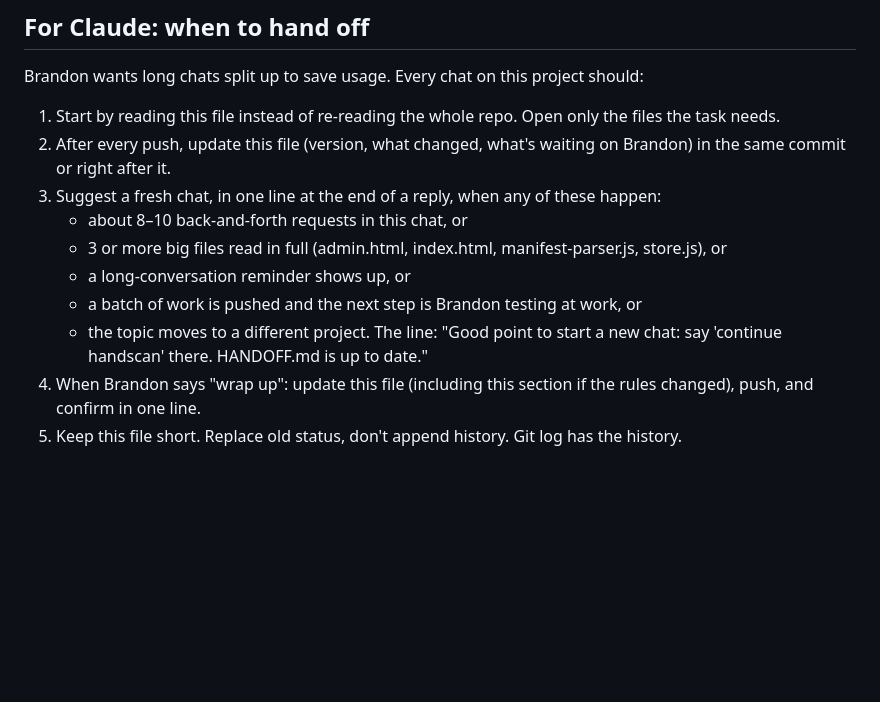
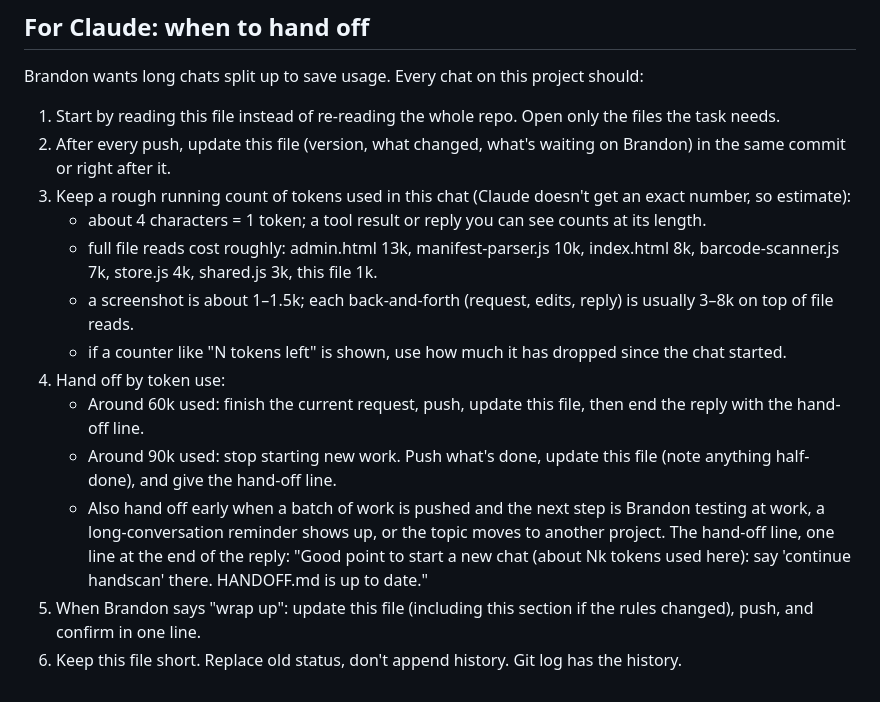
Before and after one commit to Branweed/handscan, a Markdown page: HANDOFF.md, the part around the change. Drawn GitHub-style; blank space fills up the shorter version.

Commit message:
HANDOFF: hand off based on estimated token use
Co-Authored-By: Claude Opus 5.5 <noreply@anthropic.com>
Claude-Session: https://claude.ai/code/session_01NJVyR3VotgAP5Q9Ywn5JW3

```diff
--- a/HANDOFF.md
+++ b/HANDOFF.md
@@ -43,12 +43,15 @@ Batch requests, short replies, low usage, keep it simple for drivers.
 Brandon wants long chats split up to save usage. Every chat on this project should:
 1. Start by reading this file instead of re-reading the whole repo. Open only the files the task needs.
 2. After every push, update this file (version, what changed, what's waiting on Brandon) in the same commit or right after it.
-3. Suggest a fresh chat, in one line at the end of a reply, when any of these happen:
-   - about 8–10 back-and-forth requests in this chat, or
-   - 3 or more big files read in full (admin.html, index.html, manifest-parser.js, store.js), or
-   - a long-conversation reminder shows up, or
-   - a batch of work is pushed and the next step is Brandon testing at work, or
-   - the topic moves to a different project.
-   The line: "Good point to start a new chat: say 'continue handscan' there. HANDOFF.md is up to date."
-4. When Brandon says "wrap up": update this file (including this section if the rules changed), push, and confirm in one line.
-5. Keep this file short. Replace old status, don't append history. Git log has the history.
+3. Keep a rough running count of tokens used in this chat (Claude doesn't get an exact number, so estimate):
+   - about 4 characters = 1 token; a tool result or reply you can see counts at its length.
+   - full file reads cost roughly: admin.html 13k, manifest-parser.js 10k, index.html 8k, barcode-scanner.js 7k, store.js 4k, shared.js 3k, this file 1k.
+   - a screenshot is about 1–1.5k; each back-and-forth (request, edits, reply) is usually 3–8k on top of file reads.
+   - if a counter like "N tokens left" is shown, use how much it has dropped since the chat started.
+4. Hand off by token use:
+   - Around 60k used: finish the current request, push, update this file, then end the reply with the hand-off line.
+   - Around 90k used: stop starting new work. Push what's done, update this file (note anything half-done), and give the hand-off line.
+   - Also hand off early when a batch of work is pushed and the next step is Brandon testing at work, a long-conversation reminder shows up, or the topic moves to another project.
+   The hand-off line, one line at the end of the reply: "Good point to start a new chat (about Nk tokens used here): say 'continue handscan' there. HANDOFF.md is up to date."
+5. When Brandon says "wrap up": update this file (including this section if the rules changed), push, and confirm in one line.
+6. Keep this file short. Replace old status, don't append history. Git log has the history.
```
